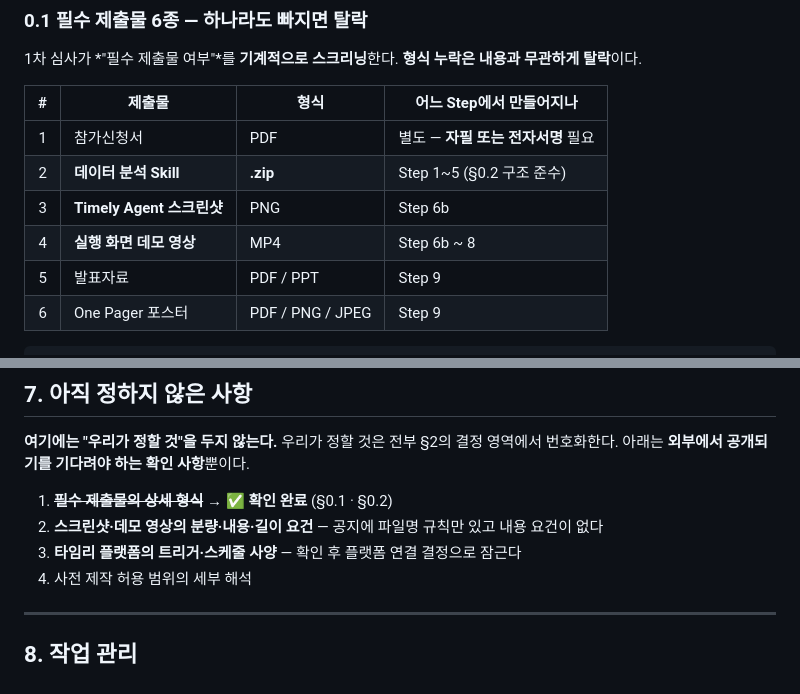
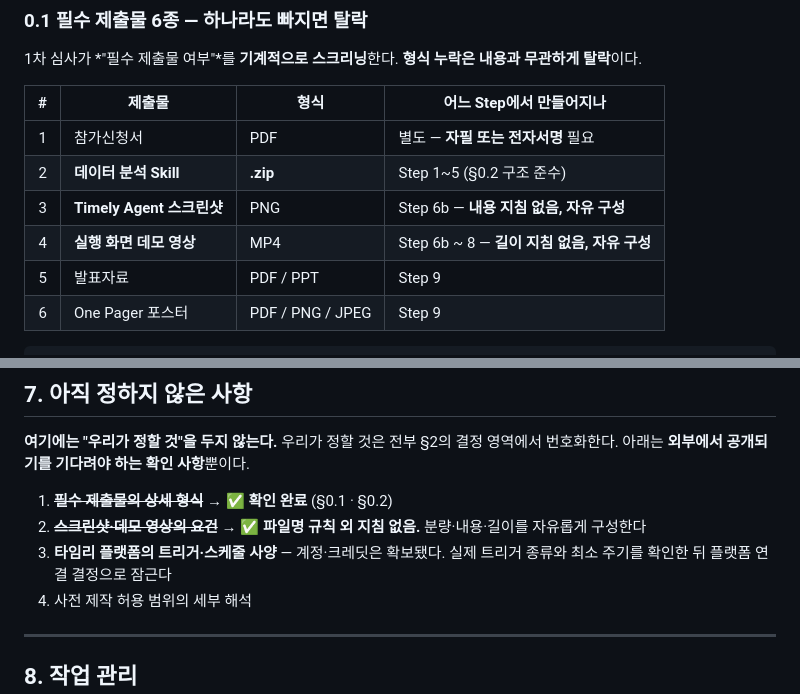
Before and after one commit to GongZen/trusted-procurement-agent, a Markdown page: Scaffolding.md, 2 parts joined by grey strips. Drawn GitHub-style.

Commit message:
docs: 스크린샷·데모영상 요건과 타임리 준비 상태를 확정
공지에 파일명 규칙만 있고 분량·내용·길이 지침이 없다. 미확인으로
남겨두면 제출 직전에 다시 찾게 되므로 "지침 없음, 자유 구성"으로
확정해 적었다.

타임리 계정 로그인과 크레딧 보유를 확인했다. 다만 트리거 종류와
스케줄 최소 주기는 아직 파악하지 않았으므로 플랫폼 연결 결정의
확정 조건은 그대로 남긴다. 계정 확보와 기능 파악을 구분해서 적었다.

Co-Authored-By: Claude Opus 5 <noreply@anthropic.com>

```diff
--- a/Scaffolding.md
+++ b/Scaffolding.md
@@ -41,8 +41,8 @@
 |---:|---|---|---|
 | 1 | 참가신청서 | PDF | 별도 — **자필 또는 전자서명** 필요 |
 | 2 | **데이터 분석 Skill** | **.zip** | Step 1~5 (§0.2 구조 준수) |
-| 3 | **Timely Agent 스크린샷** | PNG | Step 6b |
-| 4 | **실행 화면 데모 영상** | MP4 | Step 6b ~ 8 |
+| 3 | **Timely Agent 스크린샷** | PNG | Step 6b — **내용 지침 없음, 자유 구성** |
+| 4 | **실행 화면 데모 영상** | MP4 | Step 6b ~ 8 — **길이 지침 없음, 자유 구성** |
 | 5 | 발표자료 | PDF / PPT | Step 9 |
 | 6 | One Pager 포스터 | PDF / PNG / JPEG | Step 9 |
 
@@ -270,8 +270,8 @@ skills/
 아래는 **외부에서 공개되기를 기다려야 하는 확인 사항**뿐이다.
 
 1. ~~**필수 제출물의 상세 형식**~~ → ✅ **확인 완료** (§0.1 · §0.2)
-2. **스크린샷·데모 영상의 분량·내용·길이 요건** — 공지에 파일명 규칙만 있고 내용 요건이 없다
-3. **타임리 플랫폼의 트리거·스케줄 사양** — 확인 후 플랫폼 연결 결정으로 잠근다
+2. ~~**스크린샷·데모 영상의 요건**~~ → ✅ **파일명 규칙 외 지침 없음.** 분량·내용·길이를 자유롭게 구성한다
+3. **타임리 플랫폼의 트리거·스케줄 사양** — 계정·크레딧은 확보됐다. 실제 트리거 종류와 최소 주기를 확인한 뒤 플랫폼 연결 결정으로 잠근다
 4. 사전 제작 허용 범위의 세부 해석
 
 ---
```
